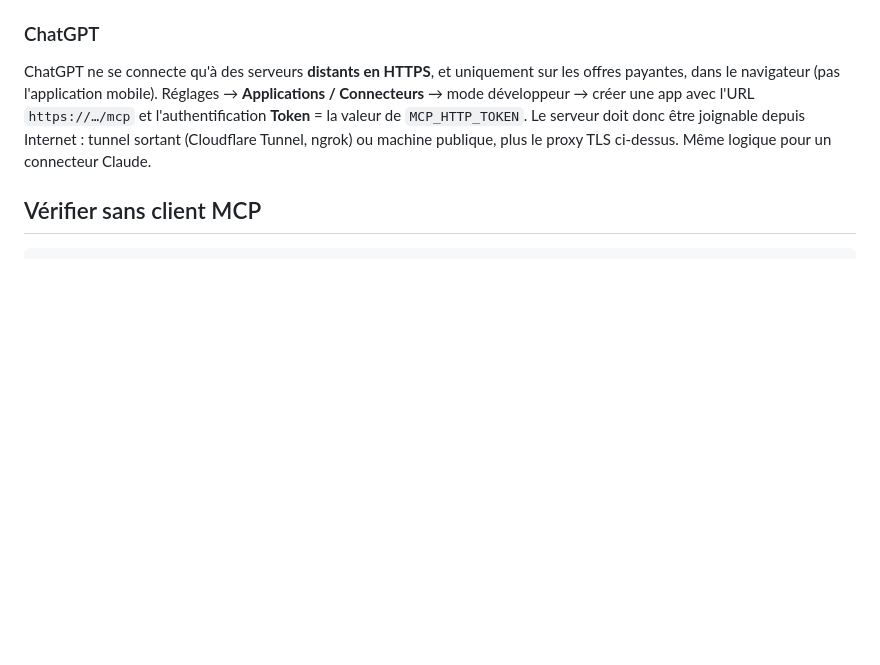
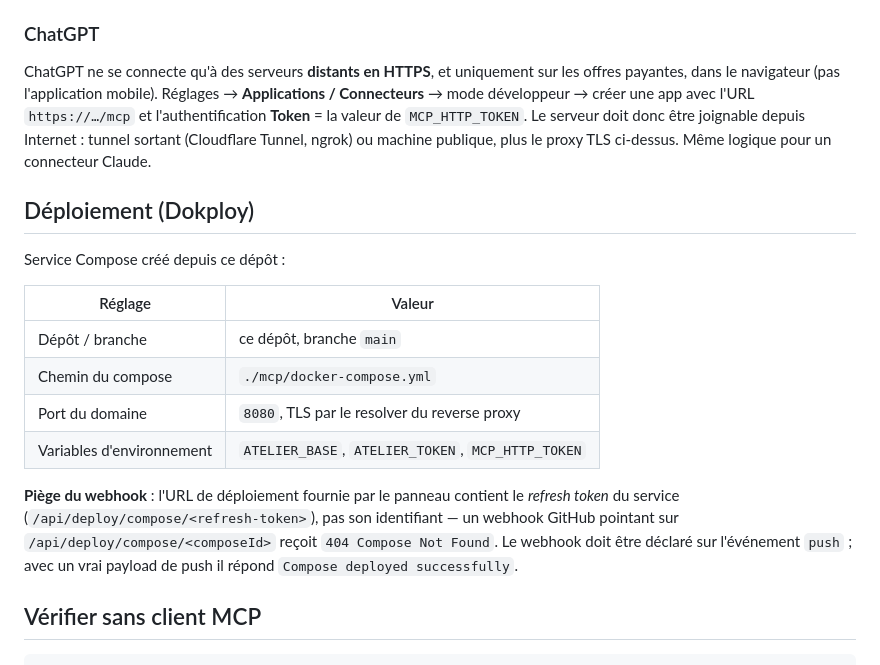
Before and after one commit to leguigou/atelier, a Markdown page: mcp/README.md, the part around the change. GitHub-like rendering; blank space fills up the shorter version.

Commit message:
Document the Dokploy deployment setup and the webhook refresh-token gotcha

````diff
--- a/mcp/README.md
+++ b/mcp/README.md
@@ -102,6 +102,23 @@ l'authentification **Token** = la valeur de `MCP_HTTP_TOKEN`. Le serveur doit do
 depuis Internet : tunnel sortant (Cloudflare Tunnel, ngrok) ou machine publique, plus le proxy
 TLS ci-dessus. Même logique pour un connecteur Claude.
 
+## Déploiement (Dokploy)
+
+Service Compose créé depuis ce dépôt :
+
+| Réglage | Valeur |
+|---|---|
+| Dépôt / branche | ce dépôt, branche `main` |
+| Chemin du compose | `./mcp/docker-compose.yml` |
+| Port du domaine | `8080`, TLS par le resolver du reverse proxy |
+| Variables d'environnement | `ATELIER_BASE`, `ATELIER_TOKEN`, `MCP_HTTP_TOKEN` |
+
+**Piège du webhook** : l'URL de déploiement fournie par le panneau contient le *refresh token*
+du service (`/api/deploy/compose/<refresh-token>`), pas son identifiant — un webhook GitHub
+pointant sur `/api/deploy/compose/<composeId>` reçoit `404 Compose Not Found`. Le webhook doit
+être déclaré sur l'événement `push` ; avec un vrai payload de push il répond
+`Compose deployed successfully`.
+
 ## Vérifier sans client MCP
 
 ```bash
````
